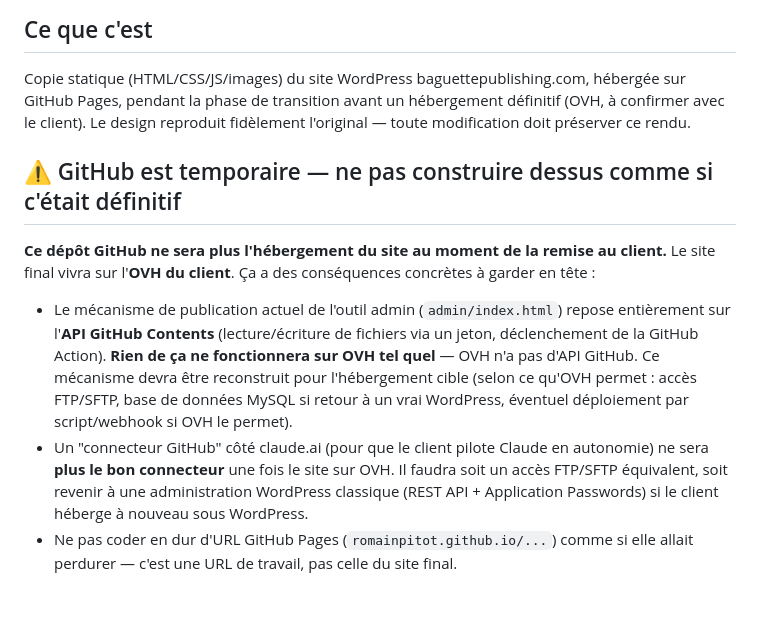
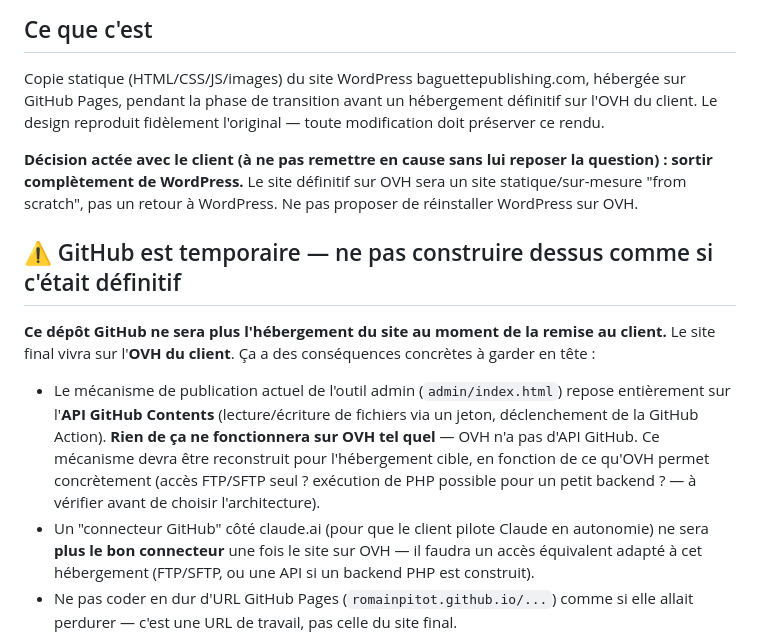
Before and after one commit to RomainPitot/baguettepublishing-wp-clone, a Markdown page: CLAUDE.md, the part around the change. Drawn GitHub-style; blank space fills up the shorter version.

Commit message:
CLAUDE.md : acte la décision client de sortir complètement de WordPress
Le site final sur OVH sera statique/sur-mesure, pas un retour à
WordPress. Retire la branche 'revenir à WordPress' des scénarios
envisagés pour la reconstruction du mécanisme de publication.

Co-Authored-By: Claude Sonnet 5 <noreply@anthropic.com>

```diff
--- a/CLAUDE.md
+++ b/CLAUDE.md
@@ -9,9 +9,14 @@ personne qui l'ouvre y trouvera les mêmes règles.
 
 Copie statique (HTML/CSS/JS/images) du site WordPress
 baguettepublishing.com, hébergée sur GitHub Pages, pendant la phase de
-transition avant un hébergement définitif (OVH, à confirmer avec le
-client). Le design reproduit fidèlement l'original — toute modification
-doit préserver ce rendu.
+transition avant un hébergement définitif sur l'OVH du client. Le design
+reproduit fidèlement l'original — toute modification doit préserver ce
+rendu.
+
+**Décision actée avec le client (à ne pas remettre en cause sans lui
+reposer la question) : sortir complètement de WordPress.** Le site
+définitif sur OVH sera un site statique/sur-mesure "from scratch", pas
+un retour à WordPress. Ne pas proposer de réinstaller WordPress sur OVH.
 
 ## ⚠️ GitHub est temporaire — ne pas construire dessus comme si c'était définitif
 
@@ -23,15 +28,14 @@ conséquences concrètes à garder en tête :
   repose entièrement sur l'**API GitHub Contents** (lecture/écriture de
   fichiers via un jeton, déclenchement de la GitHub Action). **Rien de
   ça ne fonctionnera sur OVH tel quel** — OVH n'a pas d'API GitHub. Ce
-  mécanisme devra être reconstruit pour l'hébergement cible (selon ce
-  qu'OVH permet : accès FTP/SFTP, base de données MySQL si retour à un
-  vrai WordPress, éventuel déploiement par script/webhook si OVH le
-  permet).
+  mécanisme devra être reconstruit pour l'hébergement cible, en fonction
+  de ce qu'OVH permet concrètement (accès FTP/SFTP seul ? exécution de
+  PHP possible pour un petit backend ? — à vérifier avant de choisir
+  l'architecture).
 - Un "connecteur GitHub" côté claude.ai (pour que le client pilote Claude
   en autonomie) ne sera **plus le bon connecteur** une fois le site sur
-  OVH. Il faudra soit un accès FTP/SFTP équivalent, soit revenir à une
-  administration WordPress classique (REST API + Application Passwords)
-  si le client héberge à nouveau sous WordPress.
+  OVH — il faudra un accès équivalent adapté à cet hébergement (FTP/SFTP,
+  ou une API si un backend PHP est construit).
 - Ne pas coder en dur d'URL GitHub Pages (`romainpitot.github.io/...`)
   comme si elle allait perdurer — c'est une URL de travail, pas celle du
   site final.
```
